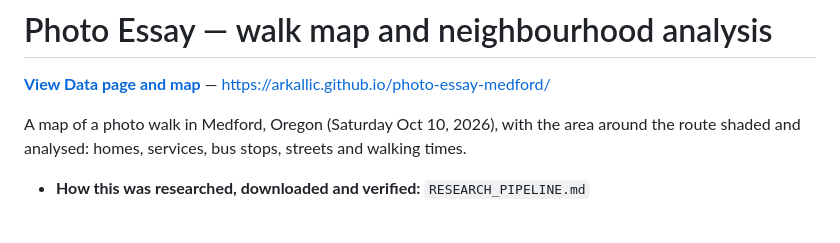
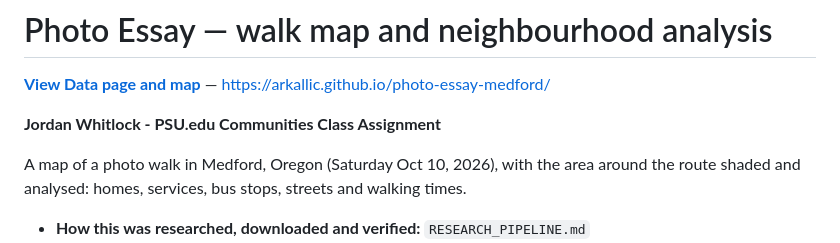
Before and after one commit to arkallic/photo-essay-medford, a Markdown page: README.md, the part around the change. Rendered like a GitHub page; blank space fills up the shorter version.

Commit message:
Update README with author and project details
Added author information and expanded project description.

```diff
--- a/README.md
+++ b/README.md
@@ -1,6 +1,8 @@
 # Photo Essay — walk map and neighbourhood analysis
 
 **[View Data page and map](https://arkallic.github.io/photo-essay-medford/)** — https://arkallic.github.io/photo-essay-medford/
+
+**Jordan Whitlock - PSU.edu Communities Class Assignment**
 
 A map of a photo walk in Medford, Oregon (Saturday Oct 10, 2026), with the area around the route shaded and analysed: homes, services, bus stops, streets and walking times.
 
```
